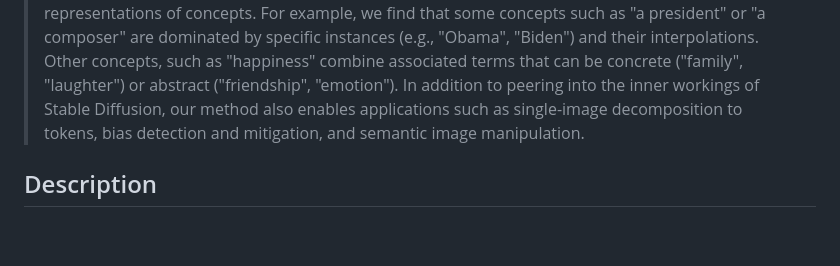
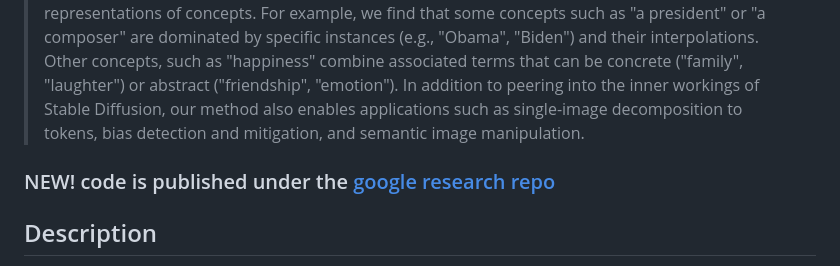
Before and after one commit to hila-chefer/Conceptor, a Markdown page: README.md, the part around the change. Rendered like a GitHub page; blank space fills up the shorter version.

```diff
--- a/README.md
+++ b/README.md
@@ -7,6 +7,8 @@
  <a href="https://arxiv.org/abs/2306.00966"><img src="https://img.shields.io/badge/arXiv-2306.00966-b31b1b.svg" height=20.5></a>
 
 > Text-to-image diffusion models have demonstrated an unparalleled ability to generate high-quality, diverse images from a textual concept (e.g., "a doctor", "love"). However, the internal process of mapping text to a rich visual representation remains an enigma. In this work, we tackle the challenge of understanding concept representations in text-to-image models by decomposing an input text prompt into a small set of interpretable elements. This is achieved by learning a pseudo-token that is a sparse weighted combination of tokens from the model's vocabulary, with the objective of reconstructing the images generated for the given concept. Applied over the state-of-the-art Stable Diffusion model, this decomposition reveals non-trivial and surprising structures in the representations of concepts. For example, we find that some concepts such as "a president" or "a composer" are dominated by specific instances (e.g., "Obama", "Biden") and their interpolations. Other concepts, such as "happiness" combine associated terms that can be concrete ("family", "laughter") or abstract ("friendship", "emotion"). In addition to peering into the inner workings of Stable Diffusion, our method also enables applications such as single-image decomposition to tokens, bias detection and mitigation, and semantic image manipulation.
+
+### NEW! code is published under the [google research repo](https://github.com/google-research/google-research/tree/a2a0ec853e8fae38532c727799863e9d639aa0f2/conceptor)
 
 ## Description
 Official implementation of the paper The Hidden Language of Diffusion Models. The paper proposes a method dubbed <i>Conceptor</i> to produce explanations for text-to-image diffusion models.
```
